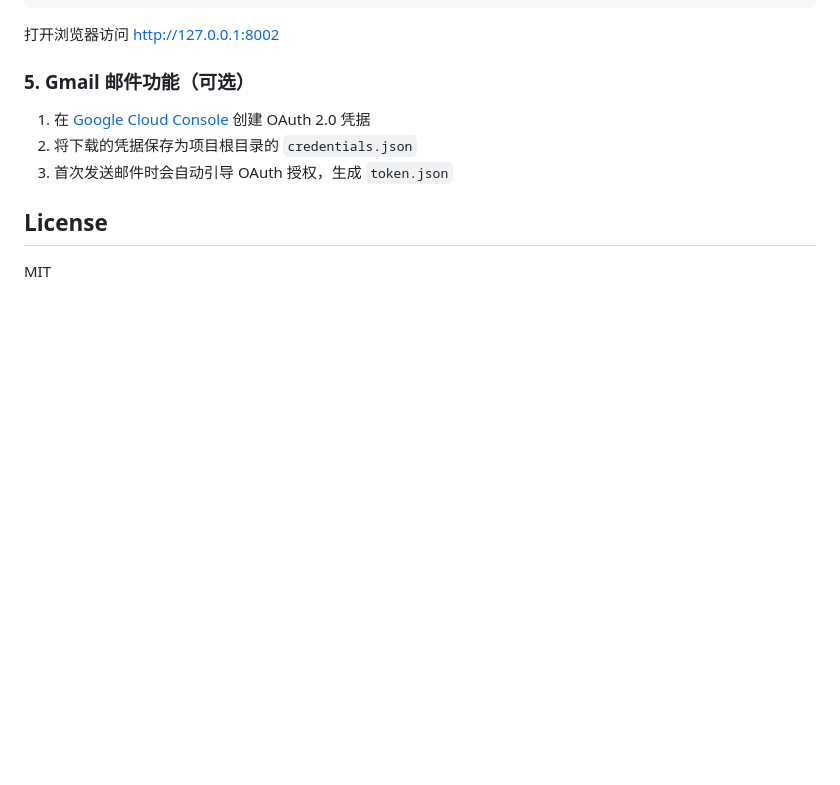
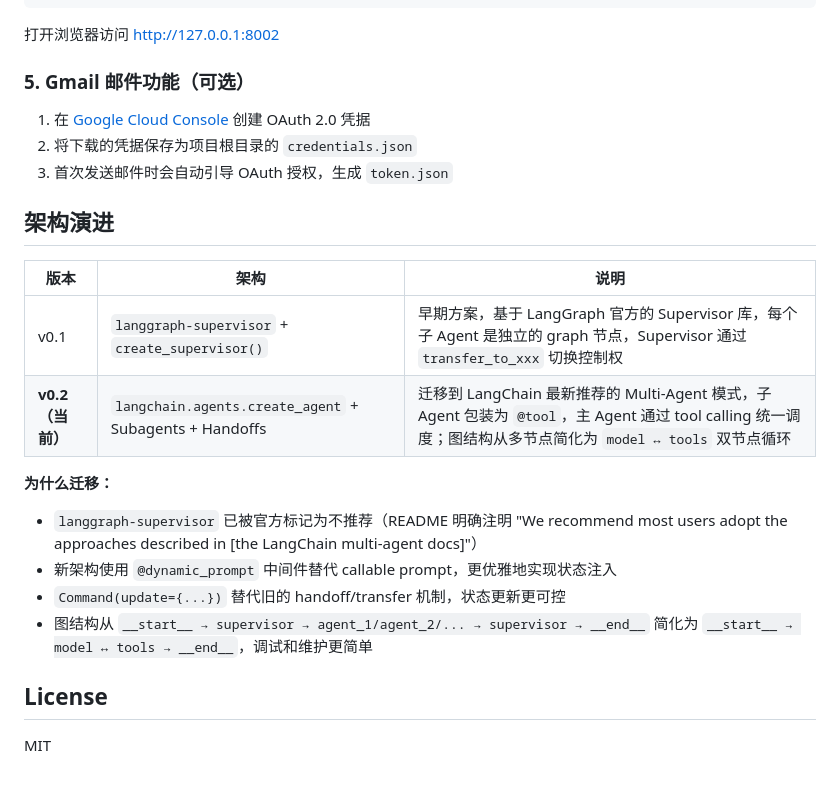
Before and after one commit to RiddChen/HangoutAgent, a Markdown page: README.md, the part around the change. Rendered like a GitHub page; blank space fills up the shorter version.

Commit message:
docs: add architecture evolution section to README

```diff
--- a/README.md
+++ b/README.md
@@ -352,6 +352,20 @@ uv run uvicorn app.main:app --host 127.0.0.1 --port 8002 --reload
 2. 将下载的凭据保存为项目根目录的 `credentials.json`
 3. 首次发送邮件时会自动引导 OAuth 授权，生成 `token.json`
 
+## 架构演进
+
+| 版本 | 架构 | 说明 |
+|------|------|------|
+| v0.1 | `langgraph-supervisor` + `create_supervisor()` | 早期方案，基于 LangGraph 官方的 Supervisor 库，每个子 Agent 是独立的 graph 节点，Supervisor 通过 `transfer_to_xxx` 切换控制权 |
+| **v0.2（当前）** | `langchain.agents.create_agent` + Subagents + Handoffs | 迁移到 LangChain 最新推荐的 Multi-Agent 模式，子 Agent 包装为 `@tool`，主 Agent 通过 tool calling 统一调度；图结构从多节点简化为 `model ↔ tools` 双节点循环 |
+
+**为什么迁移：**
+
+- `langgraph-supervisor` 已被官方标记为不推荐（README 明确注明 "We recommend most users adopt the approaches described in [the LangChain multi-agent docs]"）
+- 新架构使用 `@dynamic_prompt` 中间件替代 callable prompt，更优雅地实现状态注入
+- `Command(update={...})` 替代旧的 handoff/transfer 机制，状态更新更可控
+- 图结构从 `__start__ → supervisor → agent_1/agent_2/... → supervisor → __end__` 简化为 `__start__ → model ↔ tools → __end__`，调试和维护更简单
+
 ## License
 
 MIT
```
